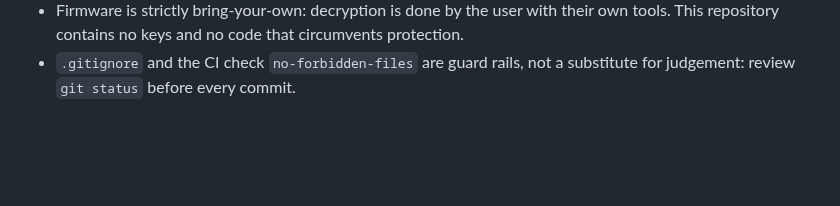
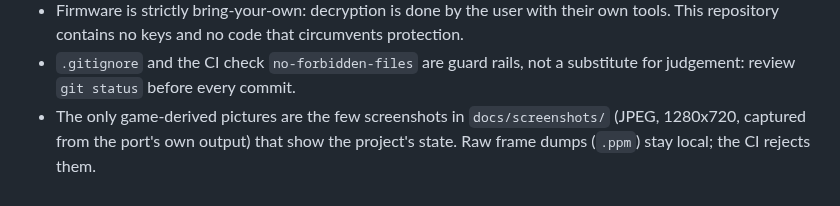
Before and after one commit to MaChInEgUn3/God-of-War-Ascension-Recompiled, a Markdown page: docs/LEGAL.md, the part around the change. Rendered like a GitHub page; blank space fills up the shorter version.

```diff
--- a/docs/LEGAL.md
+++ b/docs/LEGAL.md
@@ -13,3 +13,5 @@ This is not legal advice.
   keys and no code that circumvents protection.
 * `.gitignore` and the CI check `no-forbidden-files` are guard rails, not a substitute for judgement: review
   `git status` before every commit.
+* The only game-derived pictures are the few screenshots in `docs/screenshots/` (JPEG, 1280x720, captured from
+  the port's own output) that show the project's state. Raw frame dumps (`.ppm`) stay local; the CI rejects them.
```
Also changed, not shown: README.md (+8 -0 lines), docs/screenshots/intro.jpg (added), docs/screenshots/level.jpg (added), docs/screenshots/main-menu.jpg (added).
